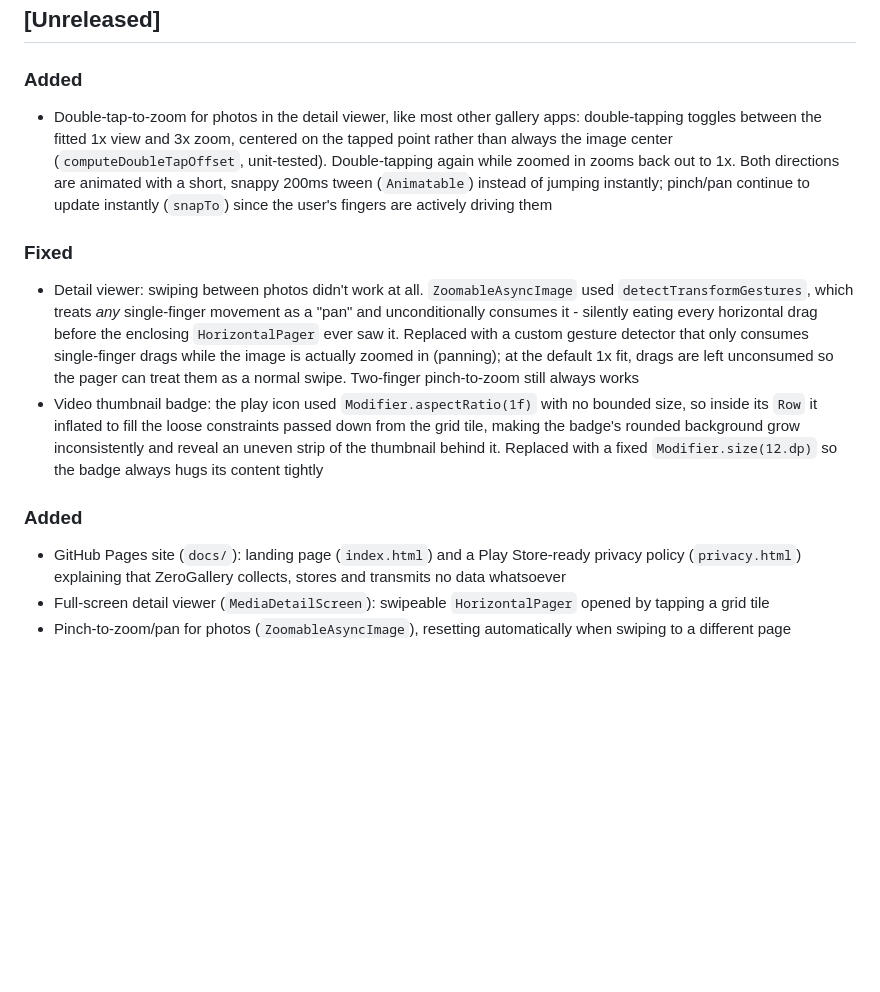
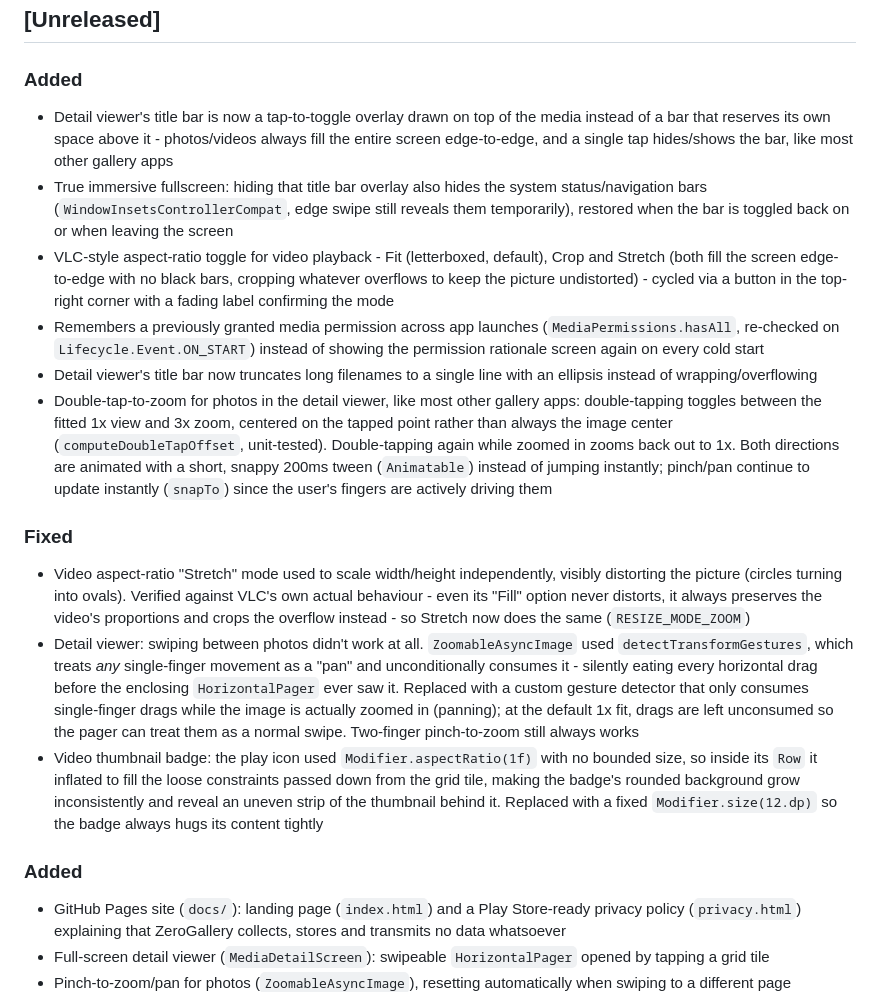
Before and after one commit to drzeeb/ZeroGallery, a Markdown page: CHANGELOG.md, the part around the change. Rendered like a GitHub page; blank space fills up the shorter version.

Commit message:
docs: update CHANGELOG for detail-viewer overlay chrome, immersive fullscreen and video aspect-ratio toggle

```diff
--- a/CHANGELOG.md
+++ b/CHANGELOG.md
@@ -7,13 +7,20 @@ The format is based on [Keep a Changelog](https://keepachangelog.com/en/1.1.0/).
 ## [Unreleased]
 
 ### Added
+- Detail viewer's title bar is now a tap-to-toggle overlay drawn on top of the media instead of a bar that reserves its own space above it - photos/videos always fill the entire screen edge-to-edge, and a single tap hides/shows the bar, like most other gallery apps
+- True immersive fullscreen: hiding that title bar overlay also hides the system status/navigation bars (`WindowInsetsControllerCompat`, edge swipe still reveals them temporarily), restored when the bar is toggled back on or when leaving the screen
+- VLC-style aspect-ratio toggle for video playback - Fit (letterboxed, default), Crop and Stretch (both fill the screen edge-to-edge with no black bars, cropping whatever overflows to keep the picture undistorted) - cycled via a button in the top-right corner with a fading label confirming the mode
+- Remembers a previously granted media permission across app launches (`MediaPermissions.hasAll`, re-checked on `Lifecycle.Event.ON_START`) instead of showing the permission rationale screen again on every cold start
+- Detail viewer's title bar now truncates long filenames to a single line with an ellipsis instead of wrapping/overflowing
 - Double-tap-to-zoom for photos in the detail viewer, like most other gallery apps: double-tapping toggles between the fitted 1x view and 3x zoom, centered on the tapped point rather than always the image center (`computeDoubleTapOffset`, unit-tested). Double-tapping again while zoomed in zooms back out to 1x. Both directions are animated with a short, snappy 200ms tween (`Animatable`) instead of jumping instantly; pinch/pan continue to update instantly (`snapTo`) since the user's fingers are actively driving them
 
 ### Fixed
+- Video aspect-ratio "Stretch" mode used to scale width/height independently, visibly distorting the picture (circles turning into ovals). Verified against VLC's own actual behaviour - even its "Fill" option never distorts, it always preserves the video's proportions and crops the overflow instead - so Stretch now does the same (`RESIZE_MODE_ZOOM`)
 - Detail viewer: swiping between photos didn't work at all. `ZoomableAsyncImage` used `detectTransformGestures`, which treats *any* single-finger movement as a "pan" and unconditionally consumes it - silently eating every horizontal drag before the enclosing `HorizontalPager` ever saw it. Replaced with a custom gesture detector that only consumes single-finger drags while the image is actually zoomed in (panning); at the default 1x fit, drags are left unconsumed so the pager can treat them as a normal swipe. Two-finger pinch-to-zoom still always works
 - Video thumbnail badge: the play icon used `Modifier.aspectRatio(1f)` with no bounded size, so inside its `Row` it inflated to fill the loose constraints passed down from the grid tile, making the badge's rounded background grow inconsistently and reveal an uneven strip of the thumbnail behind it. Replaced with a fixed `Modifier.size(12.dp)` so the badge always hugs its content tightly
 
 ### Added
+
 - GitHub Pages site (`docs/`): landing page (`index.html`) and a Play Store-ready privacy policy (`privacy.html`) explaining that ZeroGallery collects, stores and transmits no data whatsoever
 - Full-screen detail viewer (`MediaDetailScreen`): swipeable `HorizontalPager` opened by tapping a grid tile
 - Pinch-to-zoom/pan for photos (`ZoomableAsyncImage`), resetting automatically when swiping to a different page
```
